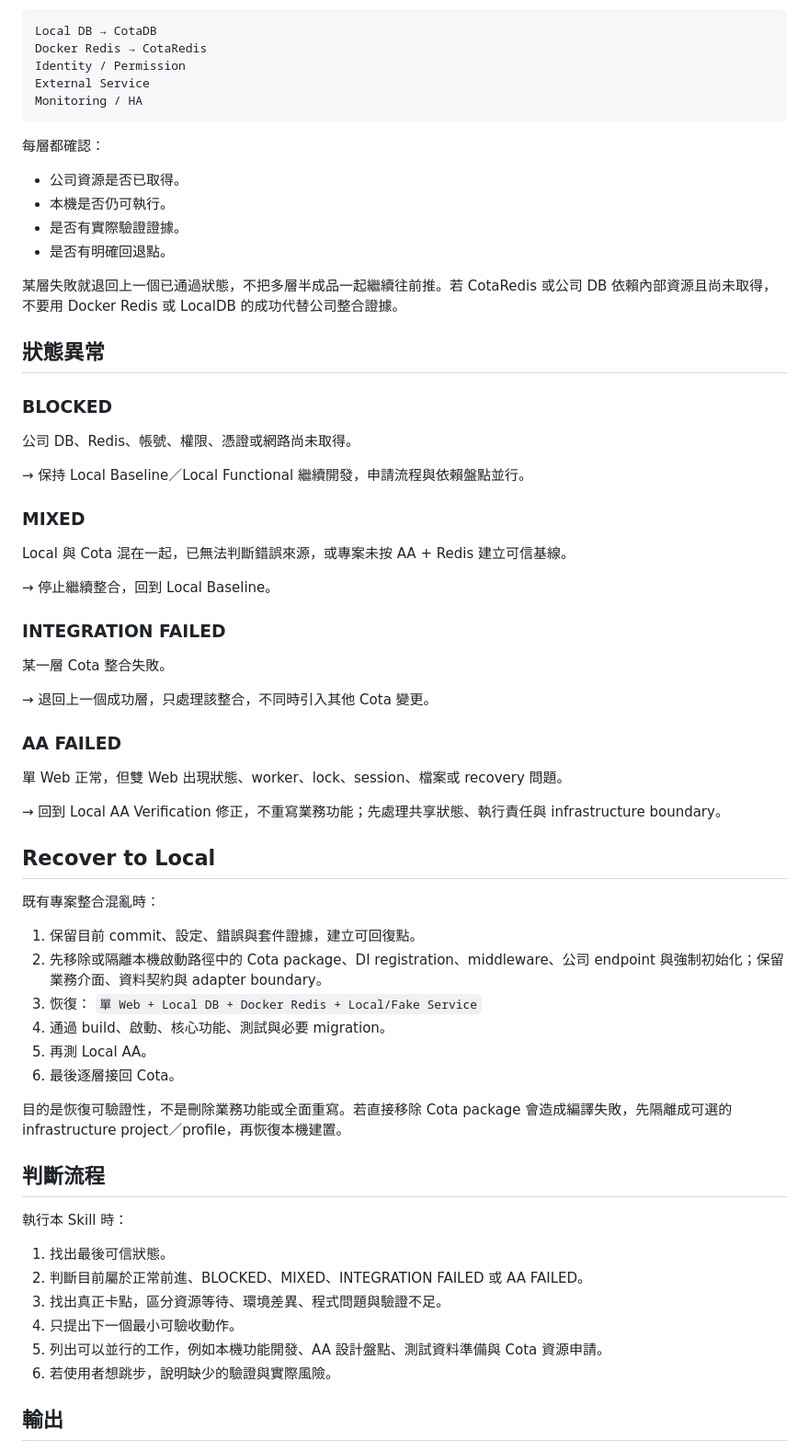
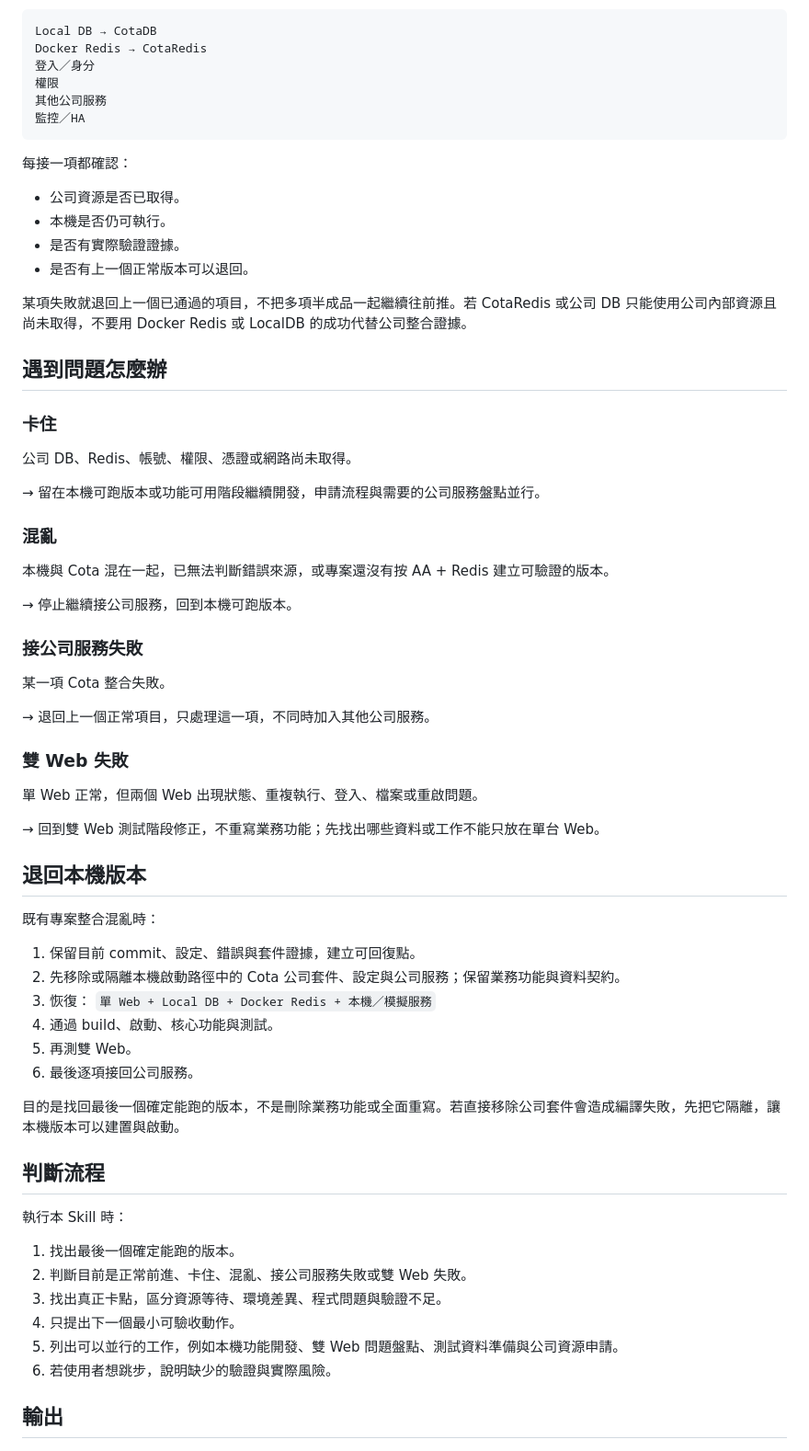
Before and after one commit to bennytsai1234/skills, a Markdown page: dev-flow/SKILL.md, the part around one of its changes. Shown at 92% size. Rendered like a GitHub page.

Commit message:
改寫 dev-flow 為白話本機優先流程

````diff
--- a/dev-flow/SKILL.md
+++ b/dev-flow/SKILL.md
@@ -88,69 +85,70 @@ Web A + Web B
 ```text
 Local DB → CotaDB
 Docker Redis → CotaRedis
-Identity / Permission
-External Service
-Monitoring / HA
+登入／身分
+權限
+其他公司服務
+監控／HA
 ```
 
-每層都確認：
+每接一項都確認：
 
 - 公司資源是否已取得。
 - 本機是否仍可執行。
 - 是否有實際驗證證據。
-- 是否有明確回退點。
+- 是否有上一個正常版本可以退回。
 
-某層失敗就退回上一個已通過狀態，不把多層半成品一起繼續往前推。若 CotaRedis 或公司 DB 依賴內部資源且尚未取得，不要用 Docker Redis 或 LocalDB 的成功代替公司整合證據。
+某項失敗就退回上一個已通過的項目，不把多項半成品一起繼續往前推。若 CotaRedis 或公司 DB 只能使用公司內部資源且尚未取得，不要用 Docker Redis 或 LocalDB 的成功代替公司整合證據。
 
-## 狀態異常
+## 遇到問題怎麼辦
 
-### BLOCKED
+### 卡住
 
 公司 DB、Redis、帳號、權限、憑證或網路尚未取得。
 
-→ 保持 Local Baseline／Local Functional 繼續開發，申請流程與依賴盤點並行。
+→ 留在本機可跑版本或功能可用階段繼續開發，申請流程與需要的公司服務盤點並行。
 
-### MIXED
+### 混亂
 
-Local 與 Cota 混在一起，已無法判斷錯誤來源，或專案未按 AA + Redis 建立可信基線。
+本機與 Cota 混在一起，已無法判斷錯誤來源，或專案還沒有按 AA + Redis 建立可驗證的版本。
 
-→ 停止繼續整合，回到 Local Baseline。
+→ 停止繼續接公司服務，回到本機可跑版本。
 
-### INTEGRATION FAILED
+### 接公司服務失敗
 
-某一層 Cota 整合失敗。
+某一項 Cota 整合失敗。
 
-→ 退回上一個成功層，只處理該整合，不同時引入其他 Cota 變更。
+→ 退回上一個正常項目，只處理這一項，不同時加入其他公司服務。
 
-### AA FAILED
+### 雙 Web 失敗
 
-單 Web 正常，但雙 Web 出現狀態、worker、lock、session、檔案或 recovery 問題。
+單 Web 正常，但兩個 Web 出現狀態、重複執行、登入、檔案或重啟問題。
 
-→ 回到 Local AA Verification 修正，不重寫業務功能；先處理共享狀態、執行責任與 infrastructure boundary。
+→ 回到雙 Web 測試階段修正，不重寫業務功能；先找出哪些資料或工作不能只放在單台 Web。
 
-## Recover to Local
+## 退回本機版本
 
 既有專案整合混亂時：
 
 1. 保留目前 commit、設定、錯誤與套件證據，建立可回復點。
-2. 先移除或隔離本機啟動路徑中的 Cota package、DI registration、middleware、公司 endpoint 與強制初始化；保留業務介面、資料契約與 adapter boundary。
+2. 先移除或隔離本機啟動路徑中的 Cota 公司套件、設定與公司服務；保留業務功能與資料契約。
 3. 恢復：
-   `單 Web + Local DB + Docker Redis + Local/Fake Service`
-4. 通過 build、啟動、核心功能、測試與必要 migration。
-5. 再測 Local AA。
-6. 最後逐層接回 Cota。
+   `單 Web + Local DB + Docker Redis + 本機／模擬服務`
+4. 通過 build、啟動、核心功能與測試。
+5. 再測雙 Web。
+6. 最後逐項接回公司服務。
 
-目的是恢復可驗證性，不是刪除業務功能或全面重寫。若直接移除 Cota package 會造成編譯失敗，先隔離成可選的 infrastructure project／profile，再恢復本機建置。
+目的是找回最後一個確定能跑的版本，不是刪除業務功能或全面重寫。若直接移除公司套件會造成編譯失敗，先把它隔離，讓本機版本可以建置與啟動。
 
 ## 判斷流程
 
 執行本 Skill 時：
 
-1. 找出最後可信狀態。
-2. 判斷目前屬於正常前進、BLOCKED、MIXED、INTEGRATION FAILED 或 AA FAILED。
+1. 找出最後一個確定能跑的版本。
+2. 判斷目前是正常前進、卡住、混亂、接公司服務失敗或雙 Web 失敗。
 3. 找出真正卡點，區分資源等待、環境差異、程式問題與驗證不足。
 4. 只提出下一個最小可驗收動作。
-5. 列出可以並行的工作，例如本機功能開發、AA 設計盤點、測試資料準備與 Cota 資源申請。
+5. 列出可以並行的工作，例如本機功能開發、雙 Web 問題盤點、測試資料準備與公司資源申請。
 6. 若使用者想跳步，說明缺少的驗證與實際風險。
 
 ## 輸出
````
Also changed, not shown: other parts of dev-flow/SKILL.md (+23 -26 lines).
